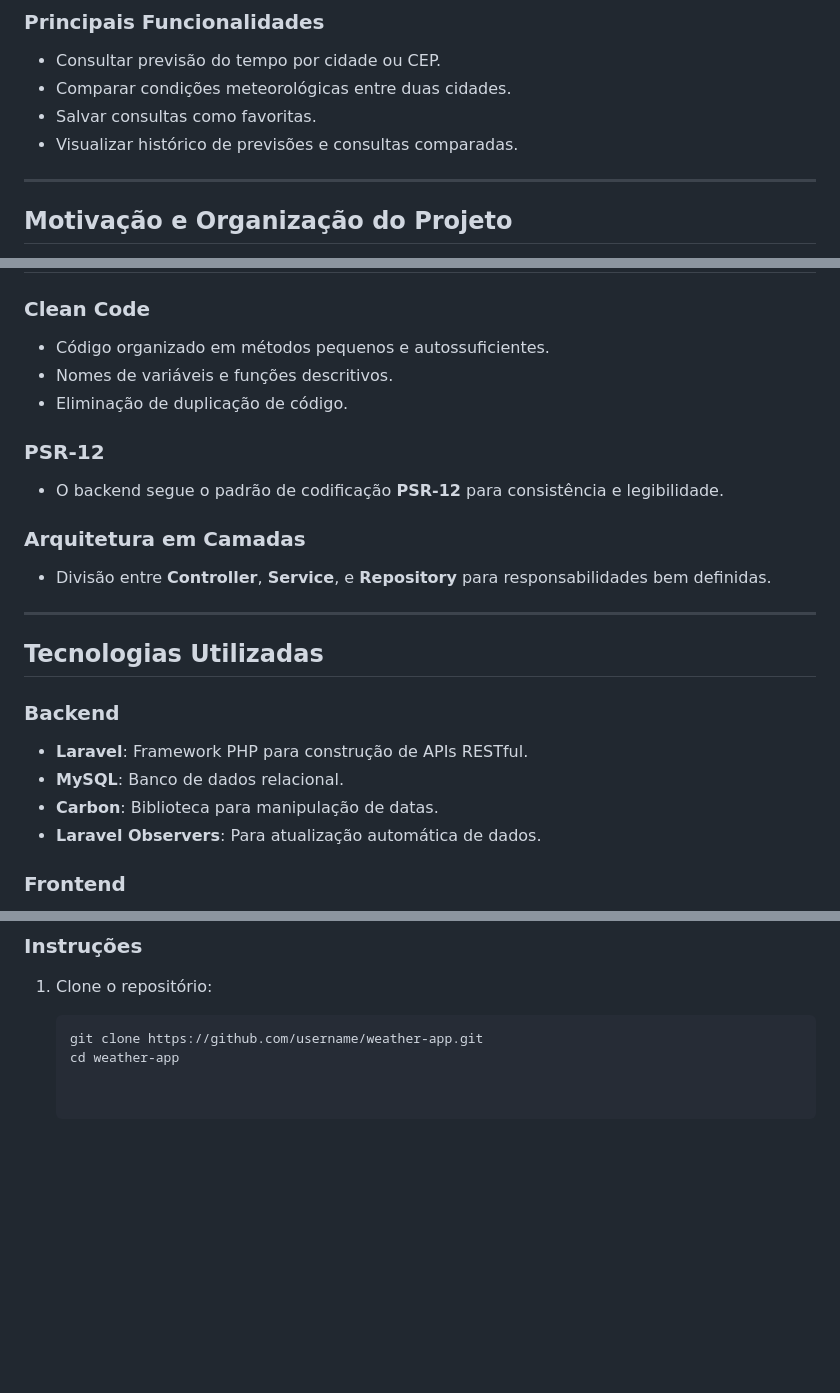
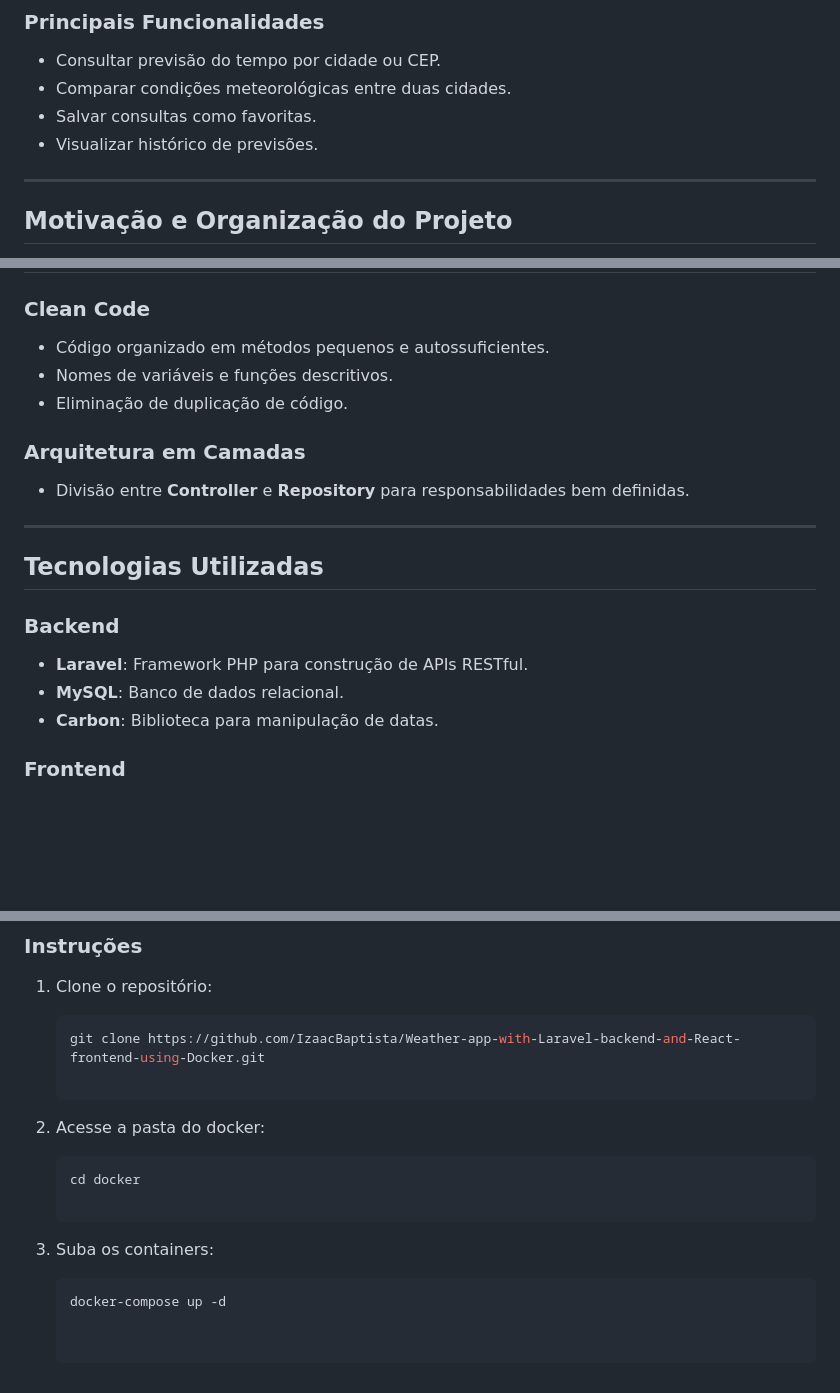
Before and after one commit to IzaacBaptista/Weather-app, a Markdown page: README.md, 3 parts joined by grey strips. Rendered like a GitHub page; blank space fills up the shorter version.

````diff
--- a/README.md
+++ b/README.md
@@ -13,7 +13,7 @@ Este projeto é um sistema completo para previsão do tempo, incluindo busca de
 - Consultar previsão do tempo por cidade ou CEP.
 - Comparar condições meteorológicas entre duas cidades.
 - Salvar consultas como favoritas.
-- Visualizar histórico de previsões e consultas comparadas.
+- Visualizar histórico de previsões.
 
 ---
 
@@ -100,13 +96,9 @@ A organização dos arquivos e o design do sistema seguem princípios de **Clean
 - Nomes de variáveis e funções descritivos.
 - Eliminação de duplicação de código.
 
-### **PSR-12**
-
-- O backend segue o padrão de codificação **PSR-12** para consistência e legibilidade.
-
 ### **Arquitetura em Camadas**
 
-- Divisão entre **Controller**, **Service**, e **Repository** para responsabilidades bem definidas.
+- Divisão entre **Controller** e **Repository** para responsabilidades bem definidas.
 
 ---
 
@@ -117,7 +109,6 @@ A organização dos arquivos e o design do sistema seguem princípios de **Clean
 - **Laravel**: Framework PHP para construção de APIs RESTful.
 - **MySQL**: Banco de dados relacional.
 - **Carbon**: Biblioteca para manipulação de datas.
-- **Laravel Observers**: Para atualização automática de dados.
 
 ### **Frontend**
 
@@ -144,5 +135,14 @@ A organização dos arquivos e o design do sistema seguem princípios de **Clean
 1. Clone o repositório:
 
    ```bash
-   git clone https://github.com/username/weather-app.git
-   cd weather-app
+   git clone https://github.com/IzaacBaptista/Weather-app-with-Laravel-backend-and-React-frontend-using-Docker.git
+
+2. Acesse a pasta do docker:
+
+   ```bash
+   cd docker
+
+3. Suba os containers:
+
+   ```bash
+   docker-compose up -d
````
Also changed, not shown: other parts of README.md (+0 -4 lines).
